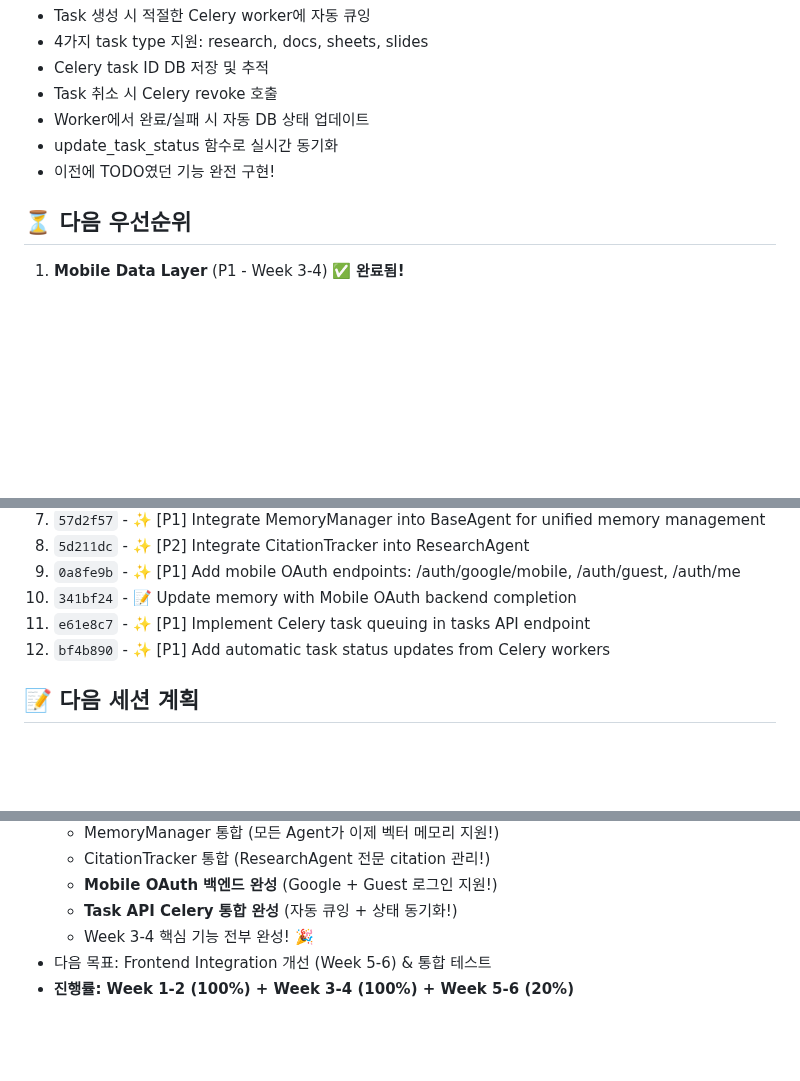
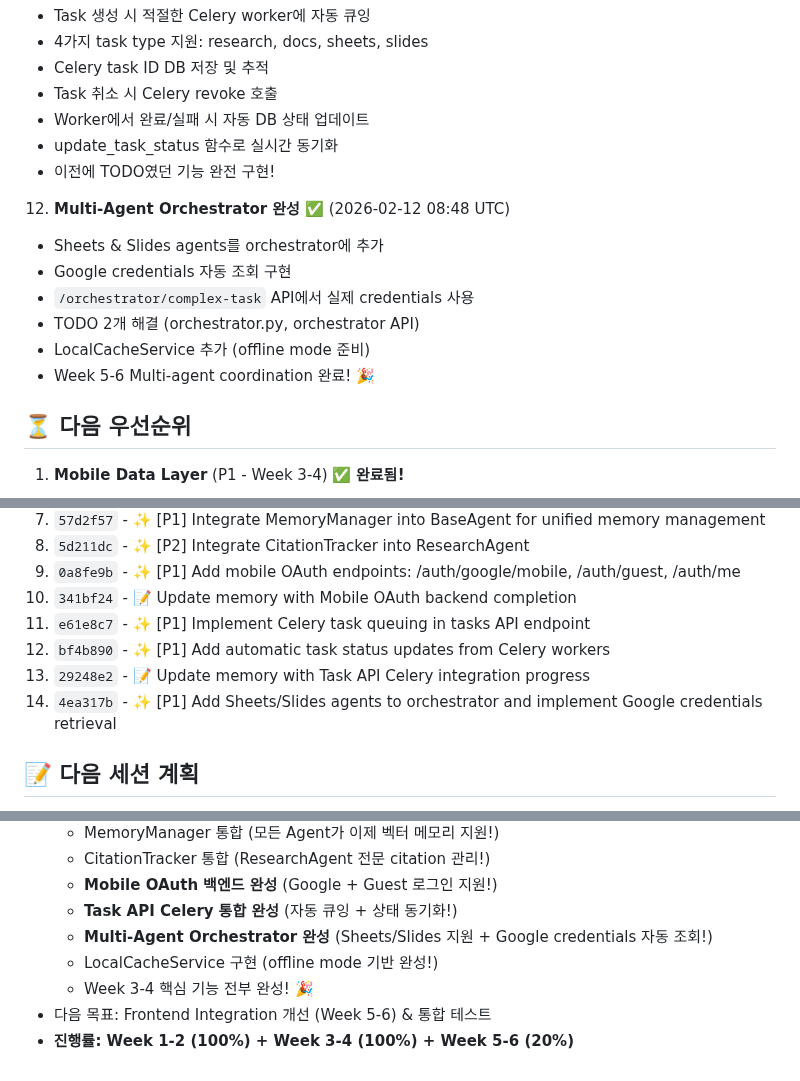
Before and after one commit to choibongseok/my-superagent, a Markdown page: memory/2026-02-12.md, 3 parts joined by grey strips. GitHub-like rendering; blank space fills up the shorter version.

Commit message:
📝 Update memory with orchestrator completion and offline cache service

```diff
--- a/memory/2026-02-12.md
+++ b/memory/2026-02-12.md
@@ -83,6 +83,14 @@ Dev Continuous 크론잡 실행 - 이전 작업 이어서 진행
    - update_task_status 함수로 실시간 동기화
    - 이전에 TODO였던 기능 완전 구현!
 
+12. **Multi-Agent Orchestrator 완성** ✅ (2026-02-12 08:48 UTC)
+   - Sheets & Slides agents를 orchestrator에 추가
+   - Google credentials 자동 조회 구현
+   - `/orchestrator/complex-task` API에서 실제 credentials 사용
+   - TODO 2개 해결 (orchestrator.py, orchestrator API)
+   - LocalCacheService 추가 (offline mode 준비)
+   - Week 5-6 Multi-agent coordination 완료! 🎉
+
 ## ⏳ 다음 우선순위
 1. **Mobile Data Layer** (P1 - Week 3-4) ✅ **완료됨!**
    - ✅ Repository pattern 구현 (TaskRepository, AuthRepository 존재)
@@ -114,6 +122,8 @@ Dev Continuous 크론잡 실행 - 이전 작업 이어서 진행
 10. `341bf24` - 📝 Update memory with Mobile OAuth backend completion
 11. `e61e8c7` - ✨ [P1] Implement Celery task queuing in tasks API endpoint
 12. `bf4b890` - ✨ [P1] Add automatic task status updates from Celery workers
+13. `29248e2` - 📝 Update memory with Task API Celery integration progress
+14. `4ea317b` - ✨ [P1] Add Sheets/Slides agents to orchestrator and implement Google credentials retrieval
 
 ## 📝 다음 세션 계획
 1. Alembic 마이그레이션 테스트 및 수정
@@ -147,6 +157,8 @@ Dev Continuous 크론잡 실행 - 이전 작업 이어서 진행
   - CitationTracker 통합 (ResearchAgent 전문 citation 관리!)
   - **Mobile OAuth 백엔드 완성** (Google + Guest 로그인 지원!)
   - **Task API Celery 통합 완성** (자동 큐잉 + 상태 동기화!)
+  - **Multi-Agent Orchestrator 완성** (Sheets/Slides 지원 + Google credentials 자동 조회!)
+  - LocalCacheService 구현 (offline mode 기반 완성!)
   - Week 3-4 핵심 기능 전부 완성! 🎉
 - 다음 목표: Frontend Integration 개선 (Week 5-6) & 통합 테스트
 - **진행률: Week 1-2 (100%) + Week 3-4 (100%) + Week 5-6 (20%)**
```
Also changed, not shown: other parts of memory/2026-02-12.md (+2 -2 lines).
